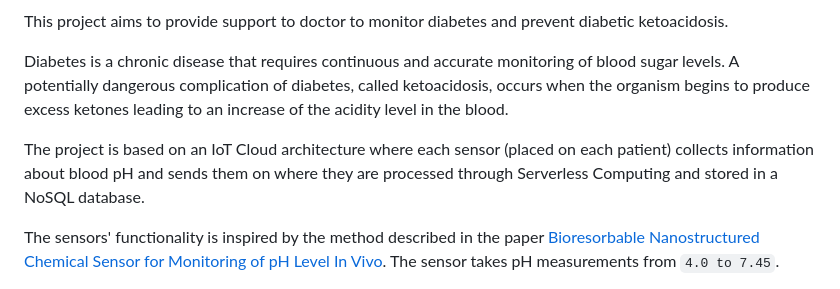
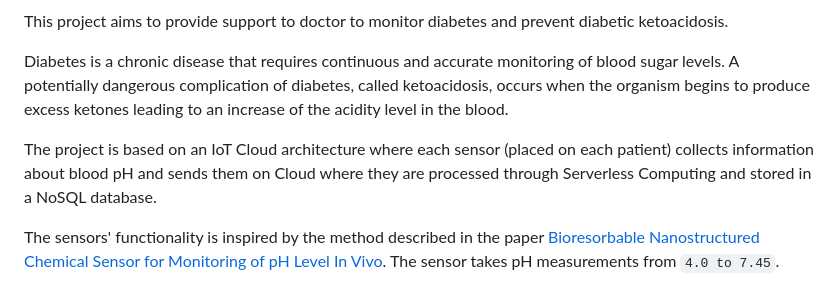
Before and after one commit to BenedettoSimone/KetoCare, a Markdown page: README.md, the part around the change. GitHub-like rendering.

```diff
--- a/README.md
+++ b/README.md
@@ -6,7 +6,7 @@ This project aims to provide support to doctor to monitor diabetes and prevent d
 
 Diabetes is a chronic disease that requires continuous and accurate monitoring of blood sugar levels. A potentially dangerous complication of diabetes, called ketoacidosis, occurs when the organism begins to produce excess ketones leading to an increase of the acidity level in the blood.
 
-The project is based on an IoT Cloud architecture where each sensor (placed on each patient) collects information about blood pH and sends them on where they are processed through Serverless Computing and stored in a NoSQL database.
+The project is based on an IoT Cloud architecture where each sensor (placed on each patient) collects information about blood pH and sends them on Cloud where they are processed through Serverless Computing and stored in a NoSQL database.
 
 The sensors' functionality is inspired by the method described in the paper [Bioresorbable Nanostructured Chemical Sensor for Monitoring of pH Level In Vivo](https://onlinelibrary.wiley.com/doi/pdf/10.1002/advs.202202062). The sensor takes pH measurements from `4.0 to 7.45`.
 
```
